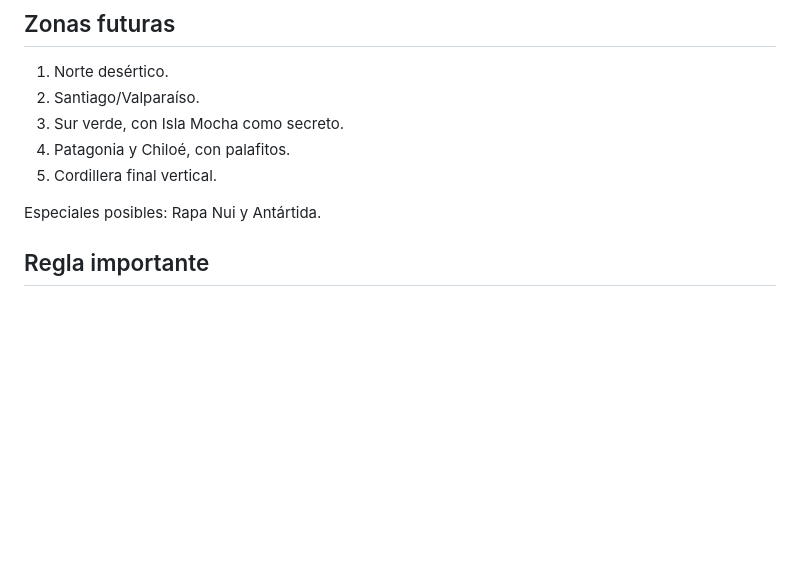
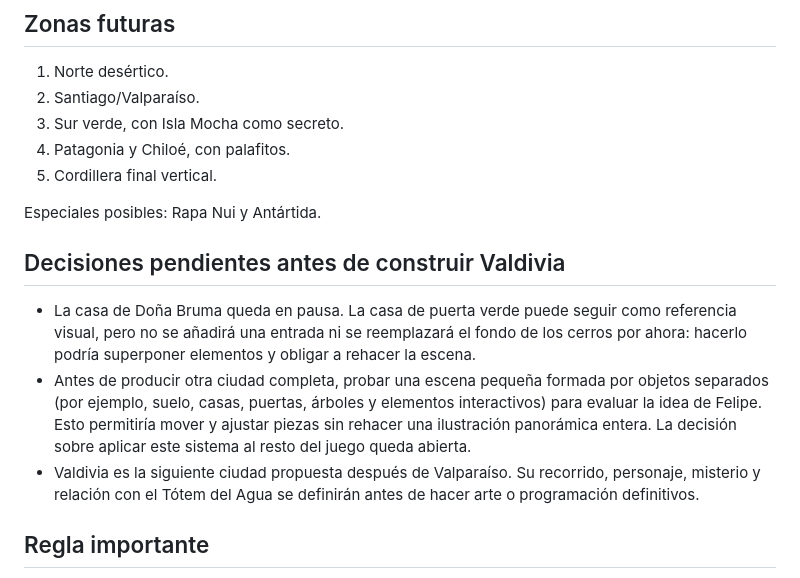
Before and after one commit to igneelsaphira/kuro-postales-de-chile, a Markdown page: PLAN_KURO.md, the part around the change. Rendered like a GitHub page; blank space fills up the shorter version.

Commit message:
Record Bruma house pause and modular scene idea

```diff
--- a/PLAN_KURO.md
+++ b/PLAN_KURO.md
@@ -73,6 +73,12 @@ El objetivo es comprobar si moverse, explorar y volver se sienten bien.
 5. Cordillera final vertical.
 
 Especiales posibles: Rapa Nui y Antártida.
+
+## Decisiones pendientes antes de construir Valdivia
+
+- La casa de Doña Bruma queda en pausa. La casa de puerta verde puede seguir como referencia visual, pero no se añadirá una entrada ni se reemplazará el fondo de los cerros por ahora: hacerlo podría superponer elementos y obligar a rehacer la escena.
+- Antes de producir otra ciudad completa, probar una escena pequeña formada por objetos separados (por ejemplo, suelo, casas, puertas, árboles y elementos interactivos) para evaluar la idea de Felipe. Esto permitiría mover y ajustar piezas sin rehacer una ilustración panorámica entera. La decisión sobre aplicar este sistema al resto del juego queda abierta.
+- Valdivia es la siguiente ciudad propuesta después de Valparaíso. Su recorrido, personaje, misterio y relación con el Tótem del Agua se definirán antes de hacer arte o programación definitivos.
 
 ## Regla importante
 
```
